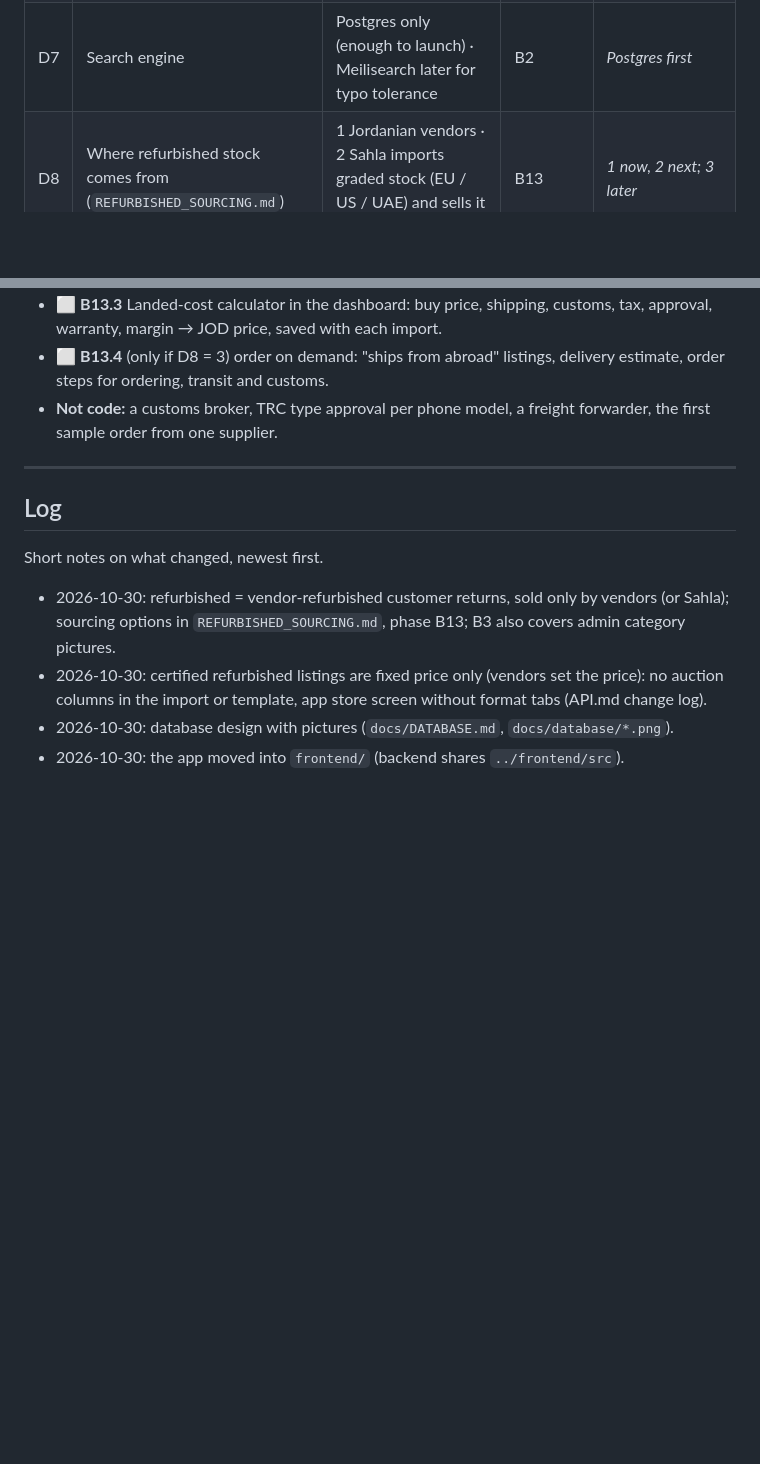
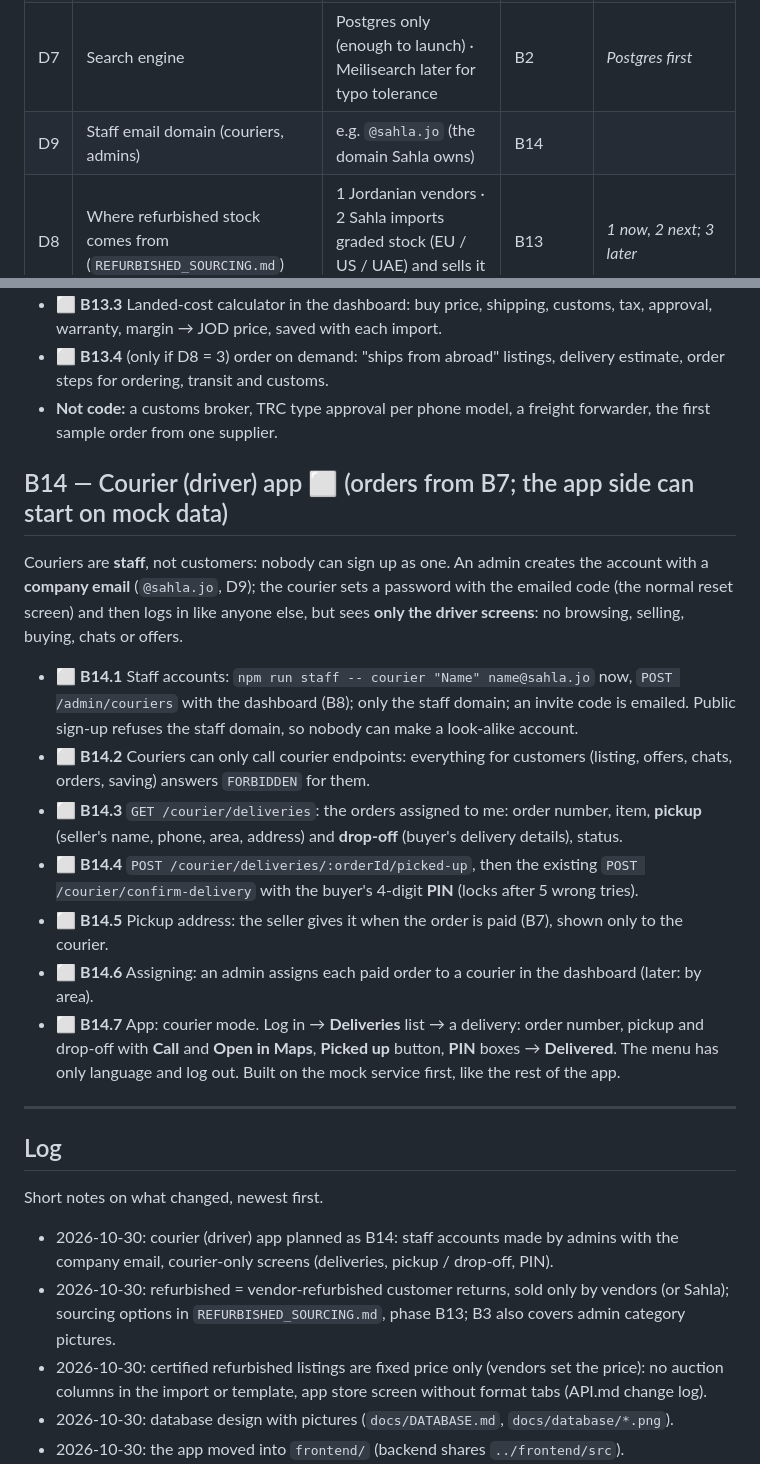
Before and after one commit to mustafa-kilany/madmoon-deals, a Markdown page: docs/BACKEND_PLAN.md, 2 parts joined by grey strips. Drawn GitHub-style; blank space fills up the shorter version.

```diff
--- a/docs/BACKEND_PLAN.md
+++ b/docs/BACKEND_PLAN.md
@@ -30,6 +30,7 @@ endpoint does), [`DATABASE.md`](DATABASE.md) the database design and [`backend/R
 | D5 | Admin dashboard | Own web app in this repo (`admin/`, React + Vite) calling the same API · AdminJS (generated, less flexible) | B8 | _Own web app on the same API recommended (see B8)_ |
 | D6 | Reverse geocoding (street from GPS) | Google Geocoding · HERE · Mapbox · self-hosted Nominatim (free) | B7 | |
 | D7 | Search engine | Postgres only (enough to launch) · Meilisearch later for typo tolerance | B2 | _Postgres first_ |
+| D9 | Staff email domain (couriers, admins) | e.g. `@sahla.jo` (the domain Sahla owns) | B14 | |
 | D8 | Where refurbished stock comes from (`REFURBISHED_SOURCING.md`) | 1 Jordanian vendors · 2 Sahla imports graded stock (EU / US / UAE) and sells it · 3 order on demand | B13 | _1 now, 2 next; 3 later_ |
 
 ---
@@ -199,10 +200,34 @@ Tasks:
 - **Not code:** a customs broker, TRC type approval per phone model, a freight forwarder, the first sample
   order from one supplier.
 
+## B14 — Courier (driver) app ⬜ (orders from B7; the app side can start on mock data)
+
+Couriers are **staff**, not customers: nobody can sign up as one. An admin creates the account with a
+**company email** (`@sahla.jo`, D9); the courier sets a password with the emailed code (the normal reset
+screen) and then logs in like anyone else, but sees **only the driver screens**: no browsing, selling,
+buying, chats or offers.
+
+- ⬜ **B14.1** Staff accounts: `npm run staff -- courier "Name" name@sahla.jo` now, `POST /admin/couriers` with
+  the dashboard (B8); only the staff domain; an invite code is emailed. Public sign-up refuses the staff
+  domain, so nobody can make a look-alike account.
+- ⬜ **B14.2** Couriers can only call courier endpoints: everything for customers (listing, offers, chats,
+  orders, saving) answers `FORBIDDEN` for them.
+- ⬜ **B14.3** `GET /courier/deliveries`: the orders assigned to me: order number, item, **pickup** (seller's
+  name, phone, area, address) and **drop-off** (buyer's delivery details), status.
+- ⬜ **B14.4** `POST /courier/deliveries/:orderId/picked-up`, then the existing
+  `POST /courier/confirm-delivery` with the buyer's 4-digit **PIN** (locks after 5 wrong tries).
+- ⬜ **B14.5** Pickup address: the seller gives it when the order is paid (B7), shown only to the courier.
+- ⬜ **B14.6** Assigning: an admin assigns each paid order to a courier in the dashboard (later: by area).
+- ⬜ **B14.7** App: courier mode. Log in → **Deliveries** list → a delivery: order number, pickup and drop-off
+  with **Call** and **Open in Maps**, **Picked up** button, **PIN** boxes → **Delivered**. The menu has only
+  language and log out. Built on the mock service first, like the rest of the app.
+
 ---
 
 ## Log
 Short notes on what changed, newest first.
+- 2026-10-30: courier (driver) app planned as B14: staff accounts made by admins with the company email,
+  courier-only screens (deliveries, pickup / drop-off, PIN).
 - 2026-10-30: refurbished = vendor-refurbished customer returns, sold only by vendors (or Sahla); sourcing
   options in `REFURBISHED_SOURCING.md`, phase B13; B3 also covers admin category pictures.
 - 2026-10-30: certified refurbished listings are fixed price only (vendors set the price): no auction
```
Also changed, not shown: docs/API.md (+40 -1 lines), docs/DATABASE.md (+10 -3 lines), docs/database/accounts.png, docs/database/catalog.png, docs/database/negotiation.png, docs/database/orders.png, docs/database/safety.png.
